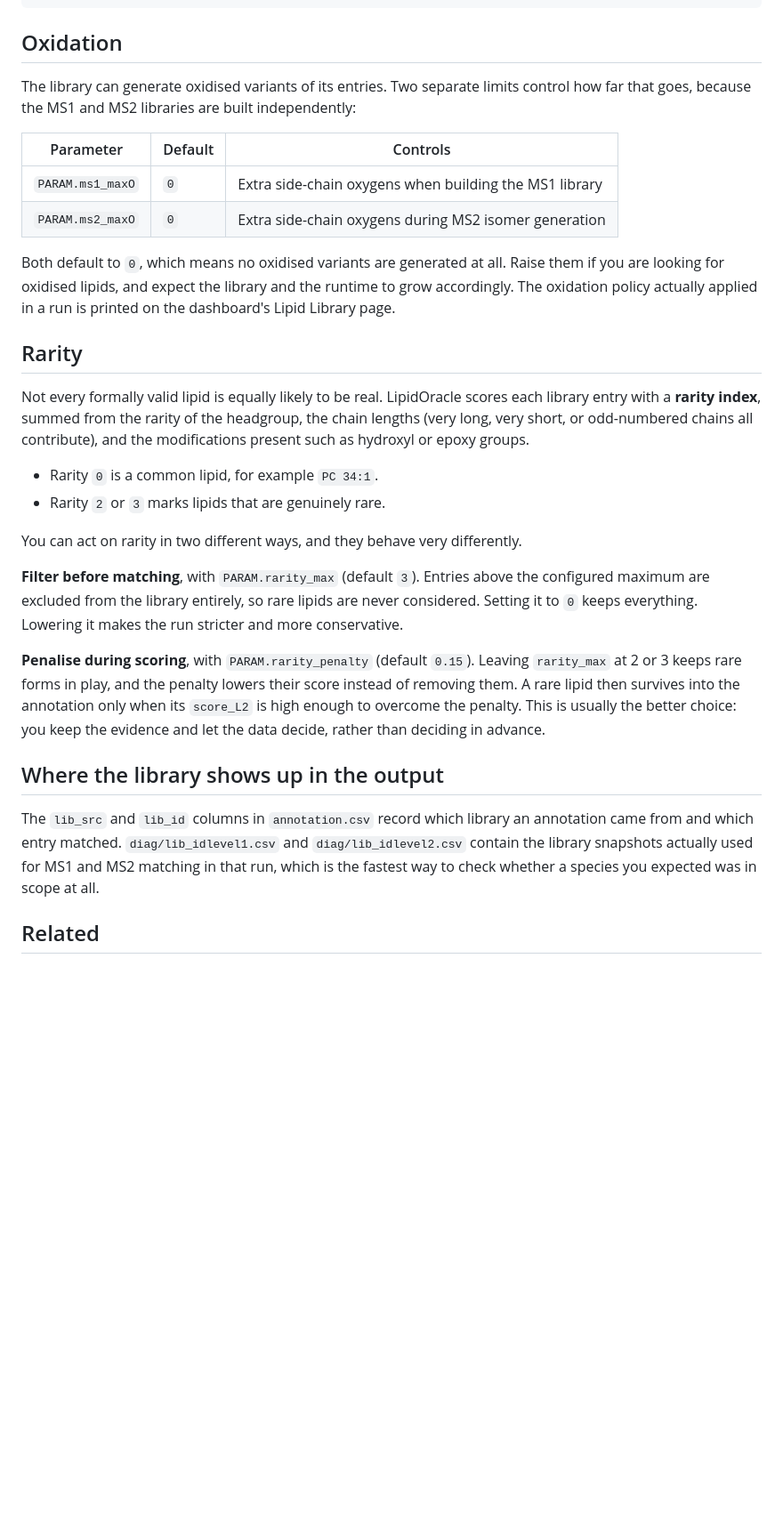
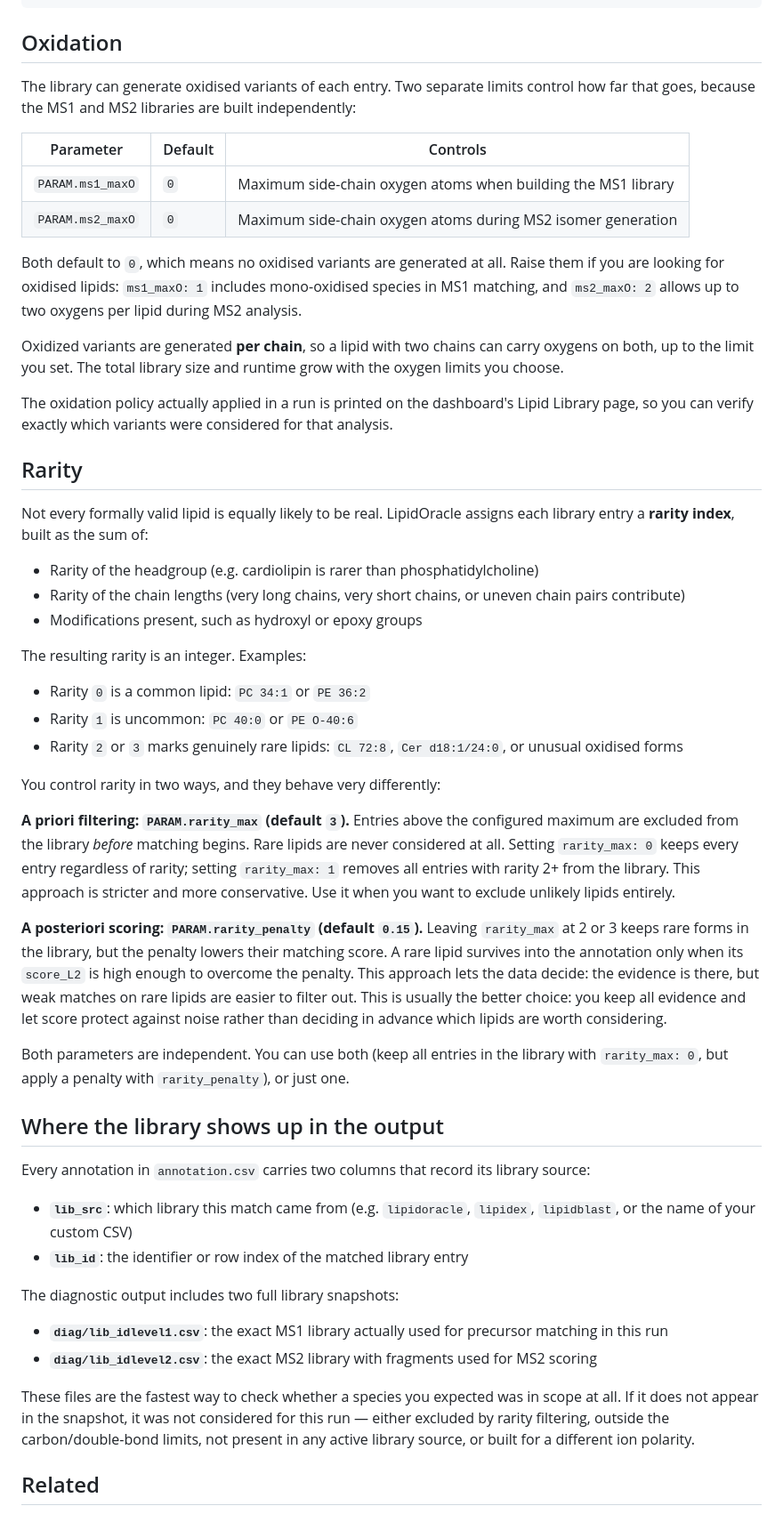
Before and after one commit to zamboni-lab/lipidoracle, a Markdown page: docs/LIPID_LIBRARY.md, the part around one of its changes. Shown at 89% size. GitHub-like rendering; blank space fills up the shorter version.

Commit message:
Sync library documentation expansion.
Co-Authored-By: Claude Haiku 4.5 <noreply@anthropic.com>

```diff
--- a/docs/LIPID_LIBRARY.md
+++ b/docs/LIPID_LIBRARY.md
@@ -67,31 +89,54 @@ WORKFLOW:
 
 ## Oxidation
 
-The library can generate oxidised variants of its entries. Two separate limits control how far that goes, because the MS1 and MS2 libraries are built independently:
+The library can generate oxidised variants of each entry. Two separate limits control how far that goes, because the MS1 and MS2 libraries are built independently:
 
 | Parameter | Default | Controls |
 |---|---|---|
-| `PARAM.ms1_maxO` | `0` | Extra side-chain oxygens when building the MS1 library |
-| `PARAM.ms2_maxO` | `0` | Extra side-chain oxygens during MS2 isomer generation |
+| `PARAM.ms1_maxO` | `0` | Maximum side-chain oxygen atoms when building the MS1 library |
+| `PARAM.ms2_maxO` | `0` | Maximum side-chain oxygen atoms during MS2 isomer generation |
 
-Both default to `0`, which means no oxidised variants are generated at all. Raise them if you are looking for oxidised lipids, and expect the library and the runtime to grow accordingly. The oxidation policy actually applied in a run is printed on the dashboard's Lipid Library page.
+Both default to `0`, which means no oxidised variants are generated at all. Raise them if you are looking for oxidised lipids: `ms1_maxO: 1` includes mono-oxidised species in MS1 matching, and `ms2_maxO: 2` allows up to two oxygens per lipid during MS2 analysis.
+
+Oxidized variants are generated **per chain**, so a lipid with two chains can carry oxygens on both, up to the limit you set. The total library size and runtime grow with the oxygen limits you choose.
+
+The oxidation policy actually applied in a run is printed on the dashboard's Lipid Library page, so you can verify exactly which variants were considered for that analysis.
 
 ## Rarity
 
-Not every formally valid lipid is equally likely to be real. LipidOracle scores each library entry with a **rarity index**, summed from the rarity of the headgroup, the chain lengths (very long, very short, or odd-numbered chains all contribute), and the modifications present such as hydroxyl or epoxy groups.
+Not every formally valid lipid is equally likely to be real. LipidOracle assigns each library entry a **rarity index**, built as the sum of:
 
-- Rarity `0` is a common lipid, for example `PC 34:1`.
-- Rarity `2` or `3` marks lipids that are genuinely rare.
+- Rarity of the headgroup (e.g. cardiolipin is rarer than phosphatidylcholine)
+- Rarity of the chain lengths (very long chains, very short chains, or uneven chain pairs contribute)
+- Modifications present, such as hydroxyl or epoxy groups
 
-You can act on rarity in two different ways, and they behave very differently.
+The resulting rarity is an integer. Examples:
 
-**Filter before matching**, with `PARAM.rarity_max` (default `3`). Entries above the configured maximum are excluded from the library entirely, so rare lipids are never considered. Setting it to `0` keeps everything. Lowering it makes the run stricter and more conservative.
+- Rarity `0` is a common lipid: `PC 34:1` or `PE 36:2`
+- Rarity `1` is uncommon: `PC 40:0` or `PE O-40:6`
+- Rarity `2` or `3` marks genuinely rare lipids: `CL 72:8`, `Cer d18:1/24:0`, or unusual oxidised forms
 
-**Penalise during scoring**, with `PARAM.rarity_penalty` (default `0.15`). Leaving `rarity_max` at 2 or 3 keeps rare forms in play, and the penalty lowers their score instead of removing them. A rare lipid then survives into the annotation only when its `score_L2` is high enough to overcome the penalty. This is usually the better choice: you keep the evidence and let the data decide, rather than deciding in advance.
+You control rarity in two ways, and they behave very differently:
+
+**A priori filtering: `PARAM.rarity_max` (default `3`).** Entries above the configured maximum are excluded from the library *before* matching begins. Rare lipids are never considered at all. Setting `rarity_max: 0` keeps every entry regardless of rarity; setting `rarity_max: 1` removes all entries with rarity 2+ from the library. This approach is stricter and more conservative. Use it when you want to exclude unlikely lipids entirely.
+
+**A posteriori scoring: `PARAM.rarity_penalty` (default `0.15`).** Leaving `rarity_max` at 2 or 3 keeps rare forms in the library, but the penalty lowers their matching score. A rare lipid survives into the annotation only when its `score_L2` is high enough to overcome the penalty. This approach lets the data decide: the evidence is there, but weak matches on rare lipids are easier to filter out. This is usually the better choice: you keep all evidence and let score protect against noise rather than deciding in advance which lipids are worth considering.
+
+Both parameters are independent. You can use both (keep all entries in the library with `rarity_max: 0`, but apply a penalty with `rarity_penalty`), or just one.
 
 ## Where the library shows up in the output
 
-The `lib_src` and `lib_id` columns in `annotation.csv` record which library an annotation came from and which entry matched. `diag/lib_idlevel1.csv` and `diag/lib_idlevel2.csv` contain the library snapshots actually used for MS1 and MS2 matching in that run, which is the fastest way to check whether a species you expected was in scope at all.
+Every annotation in `annotation.csv` carries two columns that record its library source:
+
+- **`lib_src`**: which library this match came from (e.g. `lipidoracle`, `lipidex`, `lipidblast`, or the name of your custom CSV)
+- **`lib_id`**: the identifier or row index of the matched library entry
+
+The diagnostic output includes two full library snapshots:
+
+- **`diag/lib_idlevel1.csv`**: the exact MS1 library actually used for precursor matching in this run
+- **`diag/lib_idlevel2.csv`**: the exact MS2 library with fragments used for MS2 scoring
+
+These files are the fastest way to check whether a species you expected was in scope at all. If it does not appear in the snapshot, it was not considered for this run — either excluded by rarity filtering, outside the carbon/double-bond limits, not present in any active library source, or built for a different ion polarity.
 
 ## Related
 
```
Also changed, not shown: other parts of docs/LIPID_LIBRARY.md (+32 -10 lines).
